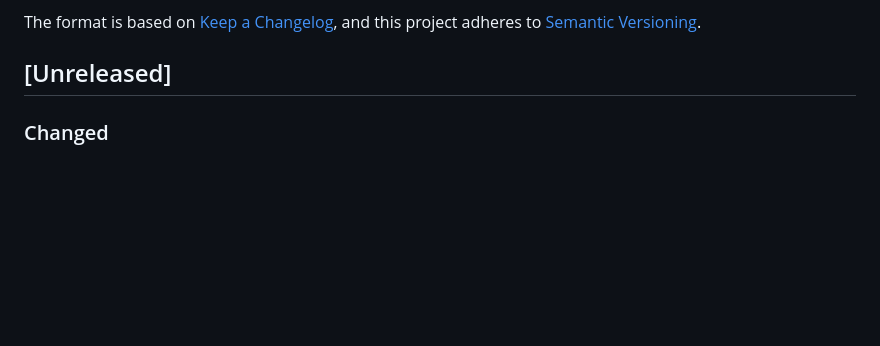
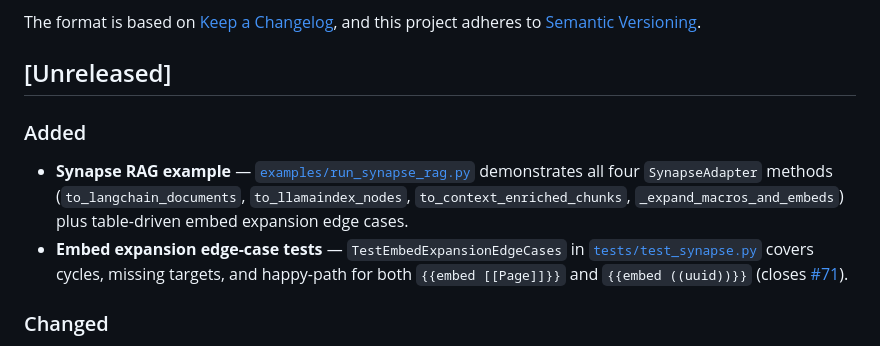
Before and after one commit to MarcoPorcellato/logseq-matryca-parser, a Markdown page: CHANGELOG.md, the part around the change. GitHub-like rendering; blank space fills up the shorter version.

Commit message:
docs: update CHANGELOG.md with Synapse RAG example and embed expansion edge-case tests

```diff
--- a/CHANGELOG.md
+++ b/CHANGELOG.md
@@ -6,6 +6,11 @@ The format is based on [Keep a Changelog](https://keepachangelog.com/en/1.1.0/),
 and this project adheres to [Semantic Versioning](https://semver.org/spec/v2.0.0.html).
 
 ## [Unreleased]
+
+### Added
+
+- **Synapse RAG example** — [`examples/run_synapse_rag.py`](examples/run_synapse_rag.py) demonstrates all four `SynapseAdapter` methods (`to_langchain_documents`, `to_llamaindex_nodes`, `to_context_enriched_chunks`, `_expand_macros_and_embeds`) plus table-driven embed expansion edge cases.
+- **Embed expansion edge-case tests** — `TestEmbedExpansionEdgeCases` in [`tests/test_synapse.py`](tests/test_synapse.py) covers cycles, missing targets, and happy-path for both `{{embed [[Page]]}}` and `{{embed ((uuid))}}` (closes [#71](https://github.com/MarcoPorcellato/logseq-matryca-parser/issues/71)).
 
 ### Changed
 
```
